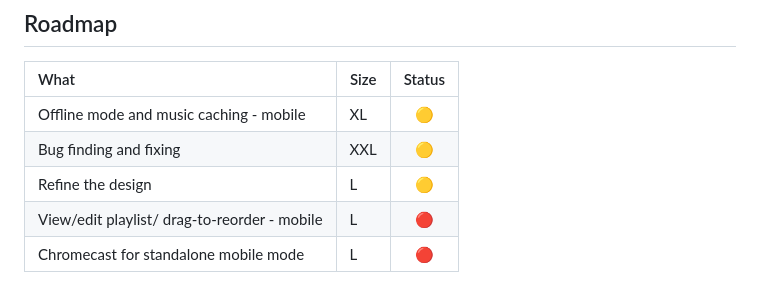
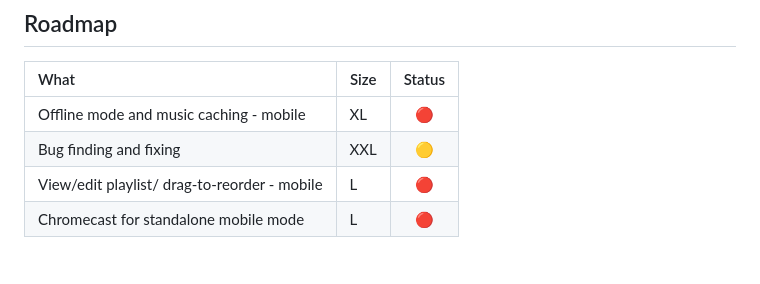
Before and after one commit to eremef/bandcamp-player, a Markdown page: README.md, the part around the change. Drawn GitHub-style.

```diff
--- a/README.md
+++ b/README.md
@@ -237,9 +237,8 @@ mobile/
 
 | What                                           | Size | Status |
 | :--------------------------------------------- | ---- | :----: |
-| Offline mode and music caching - mobile        | XL   | 🟡     |
+| Offline mode and music caching - mobile        | XL   | 🔴     |
 | Bug finding and fixing                         | XXL  | 🟡     |
-| Refine the design                              | L    | 🟡     |
 | View/edit playlist/ drag-to-reorder - mobile   | L    | 🔴     |
 | Chromecast for standalone mobile mode          | L    | 🔴     |
 
```
